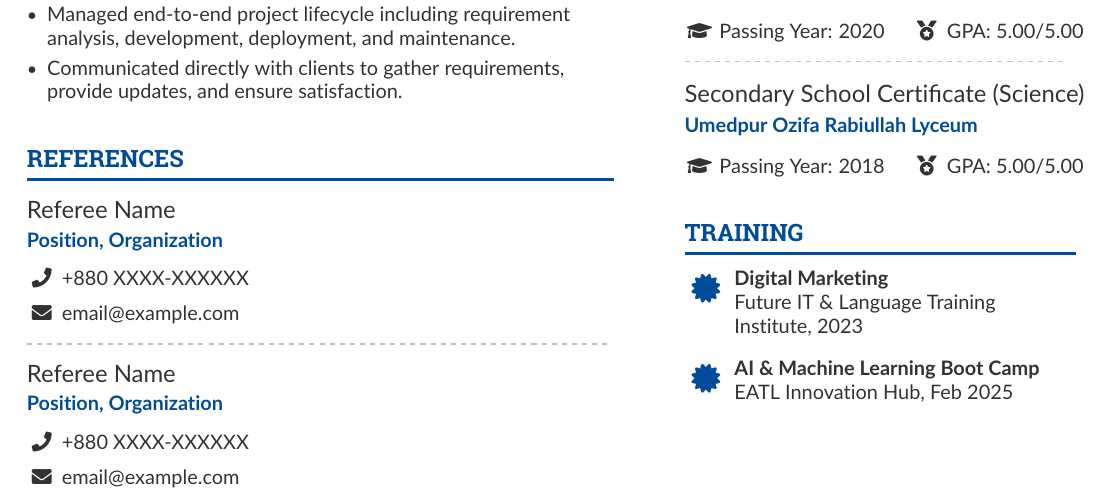
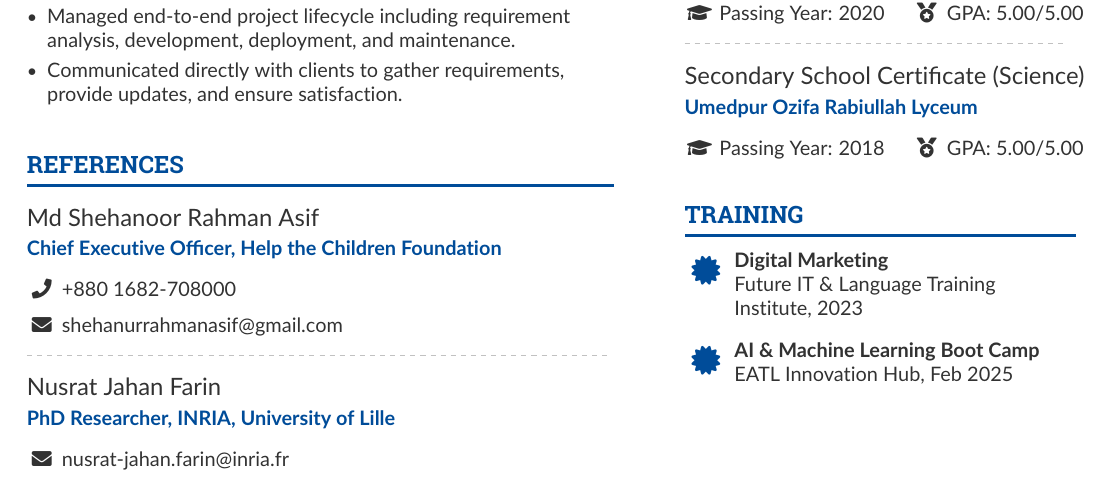
Before and after one commit to siMobin/siMobin, a LaTeX CV (CV/main.tex, which reads CV/sections/references.tex): part of page 1 of 2, cut so that both start at the same text. Compiled offline with pdfLaTeX.

Commit message:
Add `References` `CODEOWNERS`[@siMobin] file
	new file:   .github/CODEOWNERS
	modified:   CV/main.pdf
	modified:   CV/sections/references.tex

```diff
--- a/CV/sections/references.tex
+++ b/CV/sections/references.tex
@@ -1,11 +1,11 @@
 \cvsection{References}
 
-\cvevent{Referee Name}{Position, Organization}{}{}
-\faPhone\ +880 XXXX-XXXXXX\\[2mm]
-\faEnvelope\ email@example.com
+\cvevent{Md Shehanoor Rahman Asif}{Chief Executive Officer, Help the Children Foundation}{}{}
+\faPhone\ +880 1682-708000\\[2mm]
+\faEnvelope\ shehanurrahmanasif@gmail.com
 
 \divider
 
-\cvevent{Referee Name}{Position, Organization}{}{}
-\faPhone\ +880 XXXX-XXXXXX\\[2mm]
-\faEnvelope\ email@example.com
+\cvevent{Nusrat Jahan Farin}{PhD Researcher, INRIA, University of Lille}{}{}
+% \faPhone\ +880 XXXX-XXXXXX\\[2mm]
+\faEnvelope\ nusrat-jahan.farin@inria.fr
```
Also changed, not shown: CV/main.pdf, 1 other file.
